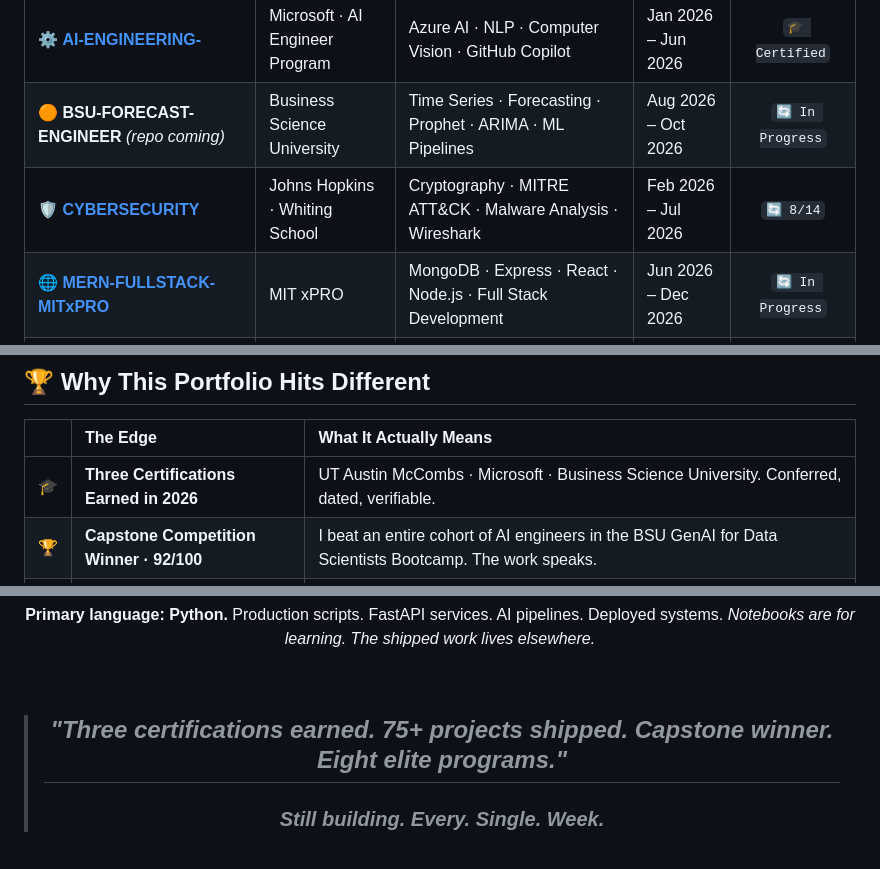
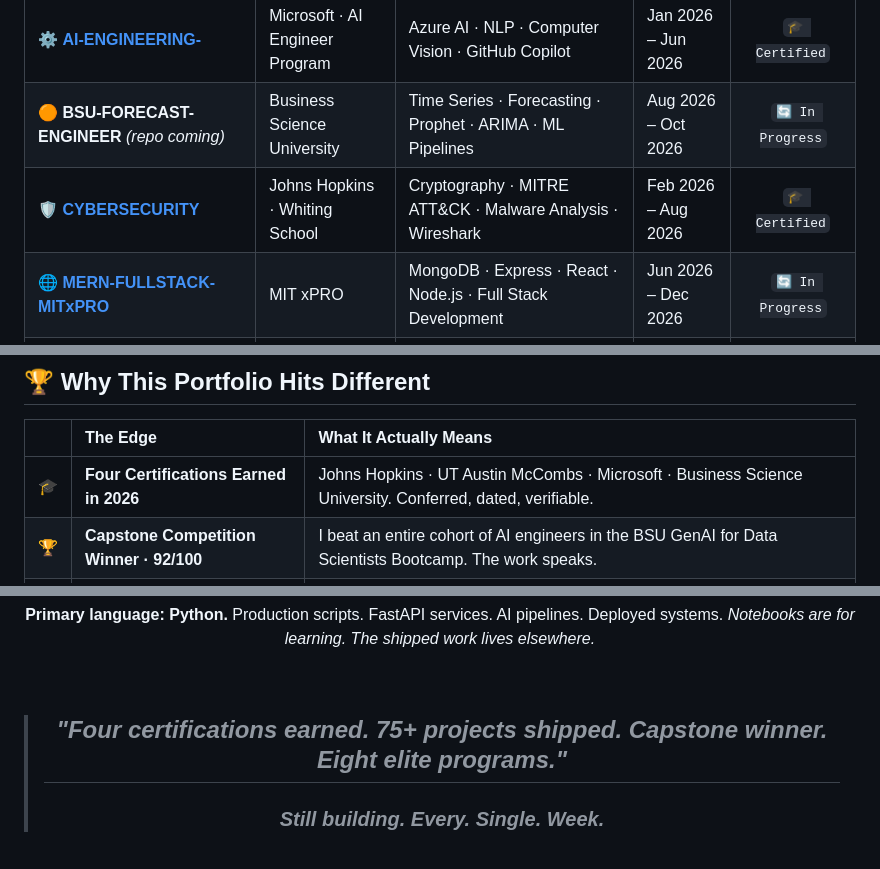
Before and after one commit to ASebastianAiX/APOLLO-Ai-PORTFOLIO, a Markdown page: README.md, 3 parts joined by grey strips. Rendered like a GitHub page.

```diff
--- a/README.md
+++ b/README.md
@@ -351,7 +357,7 @@ class Apollo(AppliedAIArchitect):
 | 🎓 [**Ai-MACHINE-LEARNING**](https://github.com/ASebastianAiX/Ai-MACHINE-LEARNING) | UT Austin · McCombs | Machine Learning · Predictive Modeling · NLP · Medical AI | Nov 2025 – Aug 2026 | `🎓 Certified` |
 | ⚙️ [**AI-ENGINEERING-**](https://github.com/ASebastianAiX/AI-ENGINEERING-) | Microsoft · AI Engineer Program | Azure AI · NLP · Computer Vision · GitHub Copilot | Jan 2026 – Jun 2026 | `🎓 Certified` |
 | 🟠 **BSU-FORECAST-ENGINEER** *(repo coming)* | Business Science University | Time Series · Forecasting · Prophet · ARIMA · ML Pipelines | Aug 2026 – Oct 2026 | `🔄 In Progress` |
-| 🛡️ [**CYBERSECURITY**](https://github.com/ASebastianAiX/CYBERSECURITY) | Johns Hopkins · Whiting School | Cryptography · MITRE ATT&CK · Malware Analysis · Wireshark | Feb 2026 – Jul 2026 | `🔄 8/14` |
+| 🛡️ [**CYBERSECURITY**](https://github.com/ASebastianAiX/CYBERSECURITY) | Johns Hopkins · Whiting School | Cryptography · MITRE ATT&CK · Malware Analysis · Wireshark | Feb 2026 – Aug 2026 | `🎓 Certified` |
 | 🌐 [**MERN-FULLSTACK-MITxPRO**](https://github.com/ASebastianAiX/MERN-FULLSTACK-MITxPRO) | MIT xPRO | MongoDB · Express · React · Node.js · Full Stack Development | Jun 2026 – Dec 2026 | `🔄 In Progress` |
 | 📊 **USD-PRACTICAL-DATA-ENGINEERING** *(repo coming)* | University of San Diego · PCE | ETL · Data Extraction · Data Integration · SQL · RDBMS · AWS · Data Governance | Sep 2026 – May 2027 | `🔄 In Progress` |
 | 🎓 [**ASU-BS-Data-Science**](https://github.com/ASebastianAiX/ASU-BS-Data-Science) | Arizona State University | Senior Level · BS Data Science · Software Dev & BI Analytics | Jul 2026 – Dec 2027 | `🔄 In Progress` |
@@ -518,7 +524,7 @@ class Apollo(AppliedAIArchitect):
 
 | | The Edge | What It Actually Means |
 |:---:|:-----|:--------------|
-| 🎓 | **Three Certifications Earned in 2026** | UT Austin McCombs · Microsoft · Business Science University. Conferred, dated, verifiable. |
+| 🎓 | **Four Certifications Earned in 2026** | Johns Hopkins · UT Austin McCombs · Microsoft · Business Science University. Conferred, dated, verifiable. |
 | 🏆 | **Capstone Competition Winner · 92/100** | I beat an entire cohort of AI engineers in the BSU GenAI for Data Scientists Bootcamp. The work speaks. |
 | 🥋 | **25 Years on the Mat** | AxioMove AI built by a real studio operator — domain depth that can't be faked. |
 | 🏛️ | **Top-Tier Institution Stack** | MIT xPRO · Johns Hopkins · UT Austin · Arizona State · Microsoft · BSU · Univ. of San Diego. Eight programs, simultaneously. |
@@ -589,7 +595,7 @@ class Apollo(AppliedAIArchitect):
 
 <br>
 
-> ## *"Three certifications earned. 75+ projects shipped. Capstone winner. Eight elite programs."*
+> ## *"Four certifications earned. 75+ projects shipped. Capstone winner. Eight elite programs."*
 > ### *Still building. Every. Single. Week.*
 
 <br>
```
Also changed, not shown: other parts of README.md (+15 -9 lines).
